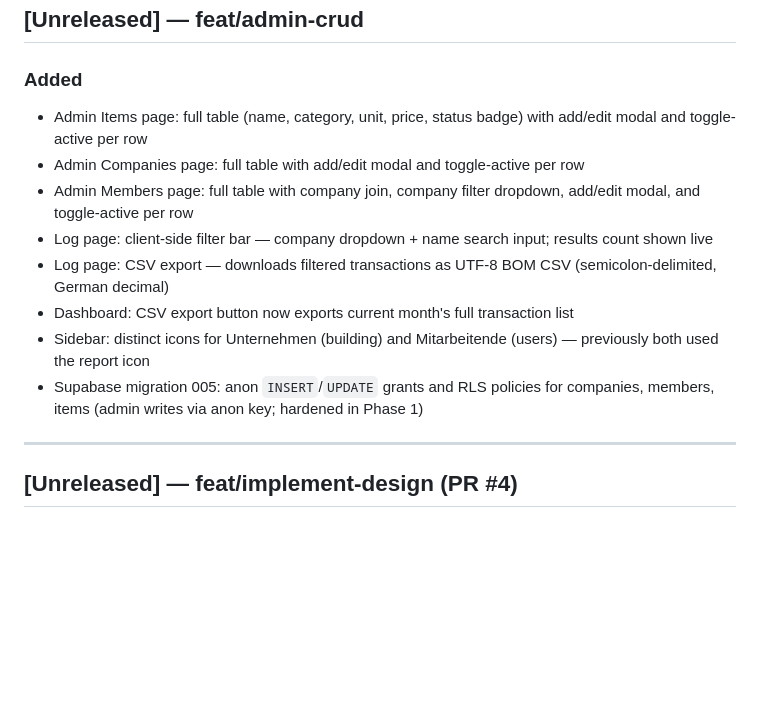
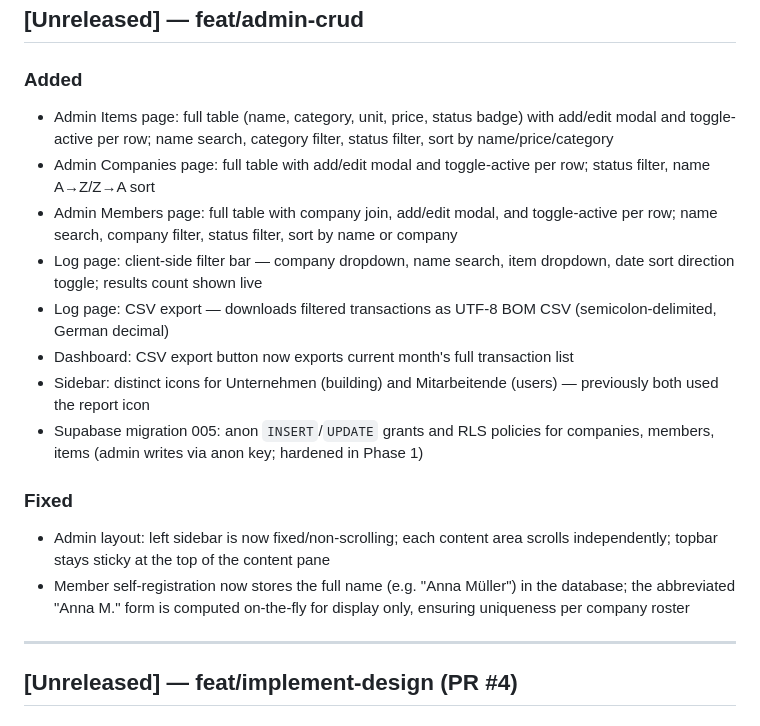
Before and after one commit to arudaev/kaffeelisten, a Markdown page: CHANGELOG.md, the part around the change. Rendered like a GitHub page; blank space fills up the shorter version.

Commit message:
docs: update CHANGELOG for feat/admin-crud improvements

```diff
--- a/CHANGELOG.md
+++ b/CHANGELOG.md
@@ -10,14 +10,18 @@ Versioning follows [Semantic Versioning](https://semver.org/spec/v2.0.0.html).
 ## [Unreleased] — feat/admin-crud
 
 ### Added
-- Admin Items page: full table (name, category, unit, price, status badge) with add/edit modal and toggle-active per row
-- Admin Companies page: full table with add/edit modal and toggle-active per row
-- Admin Members page: full table with company join, company filter dropdown, add/edit modal, and toggle-active per row
-- Log page: client-side filter bar — company dropdown + name search input; results count shown live
+- Admin Items page: full table (name, category, unit, price, status badge) with add/edit modal and toggle-active per row; name search, category filter, status filter, sort by name/price/category
+- Admin Companies page: full table with add/edit modal and toggle-active per row; status filter, name A→Z/Z→A sort
+- Admin Members page: full table with company join, add/edit modal, and toggle-active per row; name search, company filter, status filter, sort by name or company
+- Log page: client-side filter bar — company dropdown, name search, item dropdown, date sort direction toggle; results count shown live
 - Log page: CSV export — downloads filtered transactions as UTF-8 BOM CSV (semicolon-delimited, German decimal)
 - Dashboard: CSV export button now exports current month's full transaction list
 - Sidebar: distinct icons for Unternehmen (building) and Mitarbeitende (users) — previously both used the report icon
 - Supabase migration 005: anon `INSERT`/`UPDATE` grants and RLS policies for companies, members, items (admin writes via anon key; hardened in Phase 1)
+
+### Fixed
+- Admin layout: left sidebar is now fixed/non-scrolling; each content area scrolls independently; topbar stays sticky at the top of the content pane
+- Member self-registration now stores the full name (e.g. "Anna Müller") in the database; the abbreviated "Anna M." form is computed on-the-fly for display only, ensuring uniqueness per company roster
 
 ---
 
```
